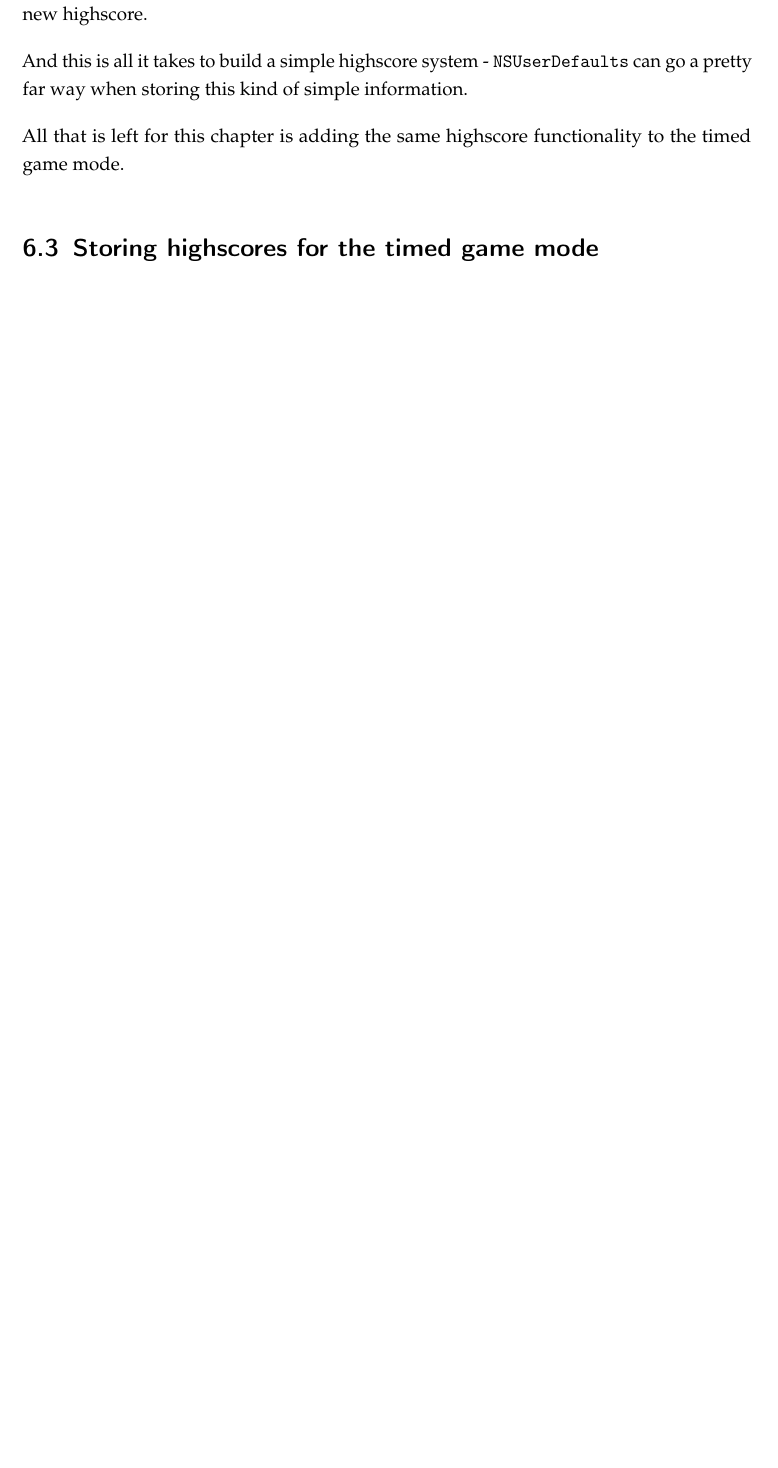
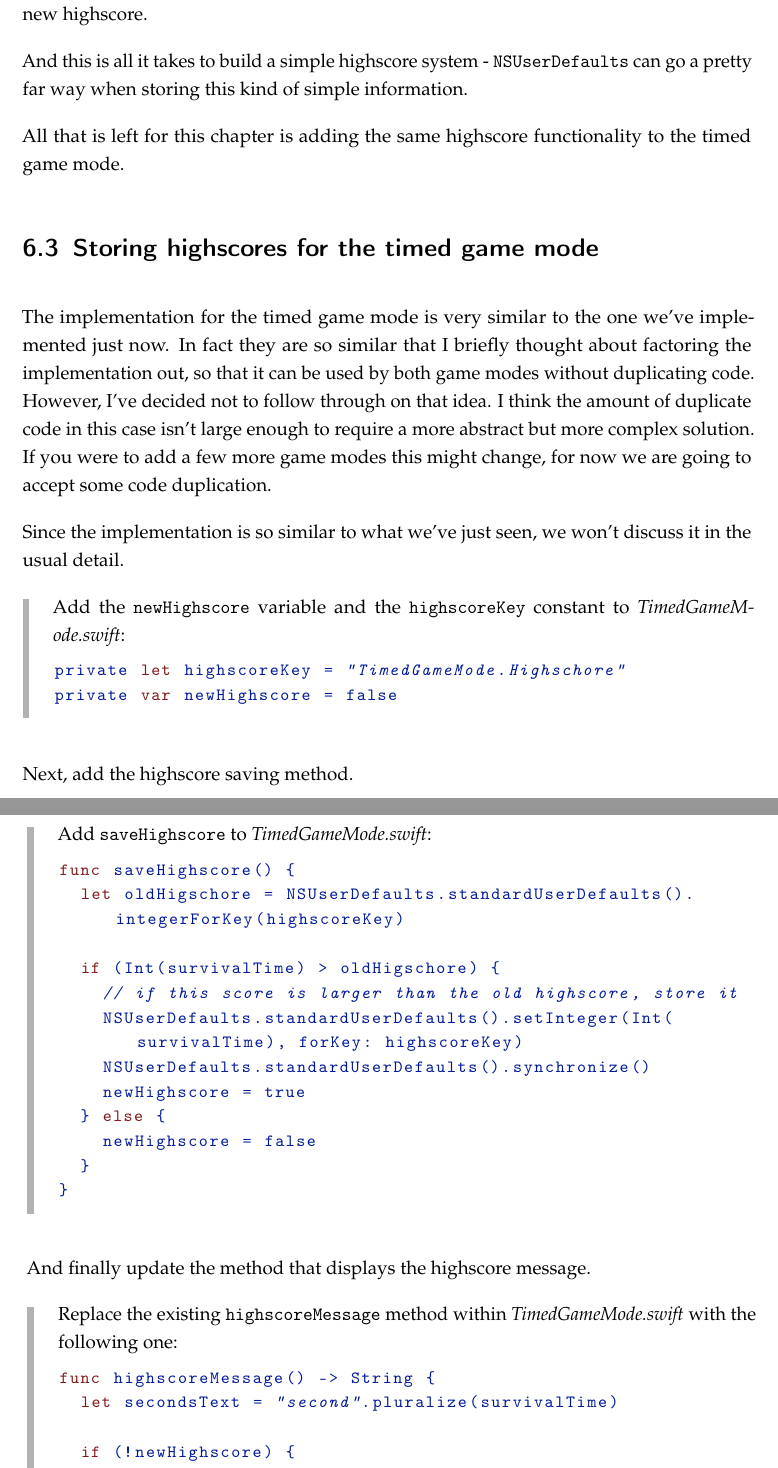
Before and after one commit to SpriteBuilder-Book/Book, a LaTeX thesis (document.tex, which reads Chapters/8_Persistence_Leaderboards.tex): part of page 196 of 197 before the commit and two parts of pages 196 and 197 of 199 after it, the two joined at a grey line, cut so that both start at the same text, the shorter picture padded with empty space. Compiled offline with pdfLaTeX.

Commit message:
More chapter 8

```diff
--- a/Chapters/8_Persistence_Leaderboards.tex
+++ b/Chapters/8_Persistence_Leaderboards.tex
@@ -180,3 +180,55 @@ All that is left for this chapter is adding the same highscore functionality to
 the timed game mode.
 
 \section{Storing highscores for the timed game mode}
+The implementation for the timed game mode is very similar to the one we've
+implemented just now. In fact they are so similar that I briefly thought about
+factoring the implementation out, so that it can be used by both game modes
+without duplicating code. However, I've decided not to follow through on that
+idea. I think the amount of duplicate code in this case isn't large enough to
+require a more abstract but more complex solution. If you were to add a few more
+game modes this might change, for now we are going to accept some code
+duplication.
+
+Since the implementation is so similar to what we've just seen, we won't discuss
+it in the usual detail.
+
+\begin{leftbar}
+Add the \inlinecode{newHighscore} variable and the \inlinecode{highscoreKey}
+constant to \filemention{TimedGameMode.swift}:
+\begin{lstlisting}
+private let highscoreKey = "TimedGameMode.Highschore"
+private var newHighscore = false
+\end{lstlisting}
+\end{leftbar}
+
+Next, add the highscore saving method.
+
+\begin{leftbar}
+Add \inlinecode{saveHighscore} to \filemention{TimedGameMode.swift}:
+\begin{lstlisting}
+func saveHighscore() {
+  let oldHigschore = NSUserDefaults.standardUserDefaults().integerForKey(highscoreKey)
+
+  if (Int(survivalTime) > oldHigschore) {
+    // if this score is larger than the old highscore, store it
+    NSUserDefaults.standardUserDefaults().setInteger(Int(survivalTime), forKey: highscoreKey)
+    NSUserDefaults.standardUserDefaults().synchronize()
+    newHighscore = true
+  } else {
+    newHighscore = false
+  }
+}
+\end{lstlisting}
+\end{leftbar}
+
+And finally update the method that displays the highscore message.
+\begin{leftbar}
+Replace the existing \inlinecode{highscoreMessage} method within
+\filemention{TimedGameMode.swift} with the following one:
+\begin{lstlisting}
+func highscoreMessage() -> String {
+  let secondsText = "second".pluralize(survivalTime)
+
+  if (!newHighscore) {
+    let oldHighscore = NSUserDefaults.standardUserDefaults().integerForKey(highscoreKey)
+    let oldHighscoreText = "second".pluralize(oldHighscore)
```
Also changed, not shown: Chapters/8_Persistence_Leaderboards.tex (10 more changed lines).
